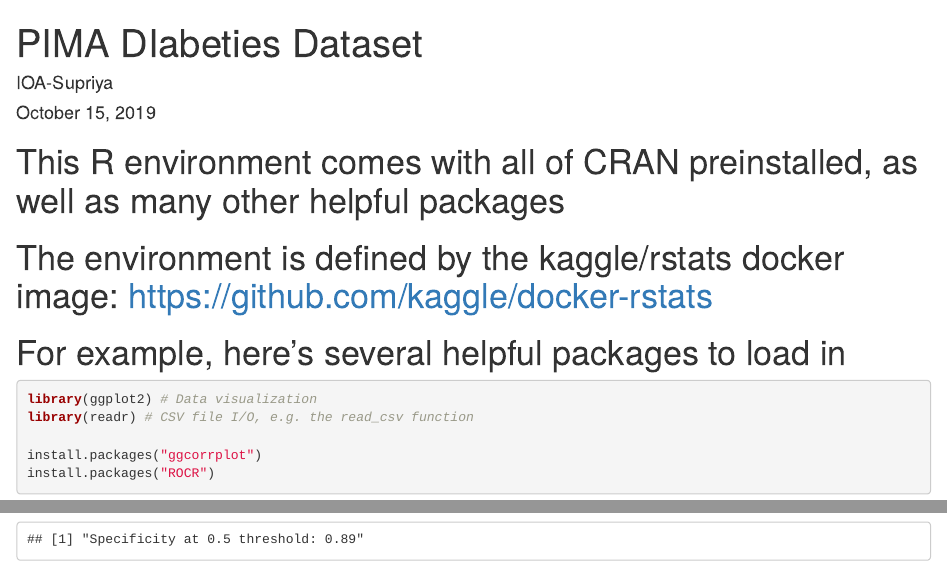
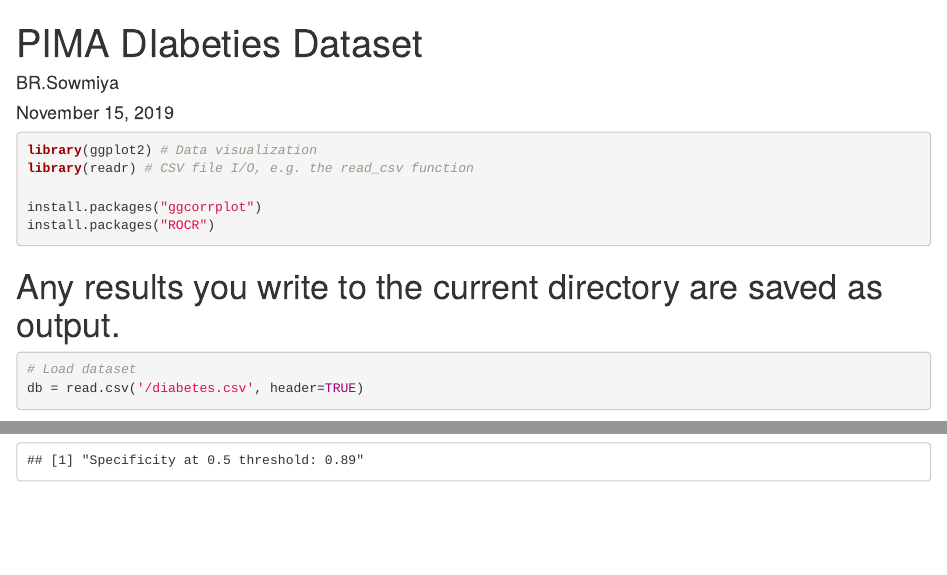
Before and after one commit to sowmiyabr/PIMA---Logistic, an R Markdown document (Logistic Regression using PIMA Dataset.Rmd): the page in a window 1100 px wide, from its top, and a second part further down, joined at a grey line. Rendered offline with R 4.5, knitr and Pandoc, with nearby package versions; some code elsewhere in the file could not run offline.

Commit message:
Update Logistic Regression using PIMA Dataset.Rmd

````diff
--- a/Logistic Regression using PIMA Dataset.Rmd
+++ b/Logistic Regression using PIMA Dataset.Rmd
@@ -1,16 +1,9 @@
 ---
 title: "PIMA DIabeties Dataset"
-author: "IOA-Supriya"
-date: "October 15, 2019"
+author: "BR.Sowmiya"
+date: "November 15, 2019"
 output: html_document
 ---
-
-```{r setup, include=FALSE}
-knitr::opts_chunk$set(echo = TRUE)
-```
-# This R environment comes with all of CRAN preinstalled, as well as many other helpful packages
-# The environment is defined by the kaggle/rstats docker image: https://github.com/kaggle/docker-rstats
-# For example, here's several helpful packages to load in
 
 
 ```{r}
````
Also changed, not shown: Logistic Regression using PIMA Dataset.Rmd (10 more changed lines).
